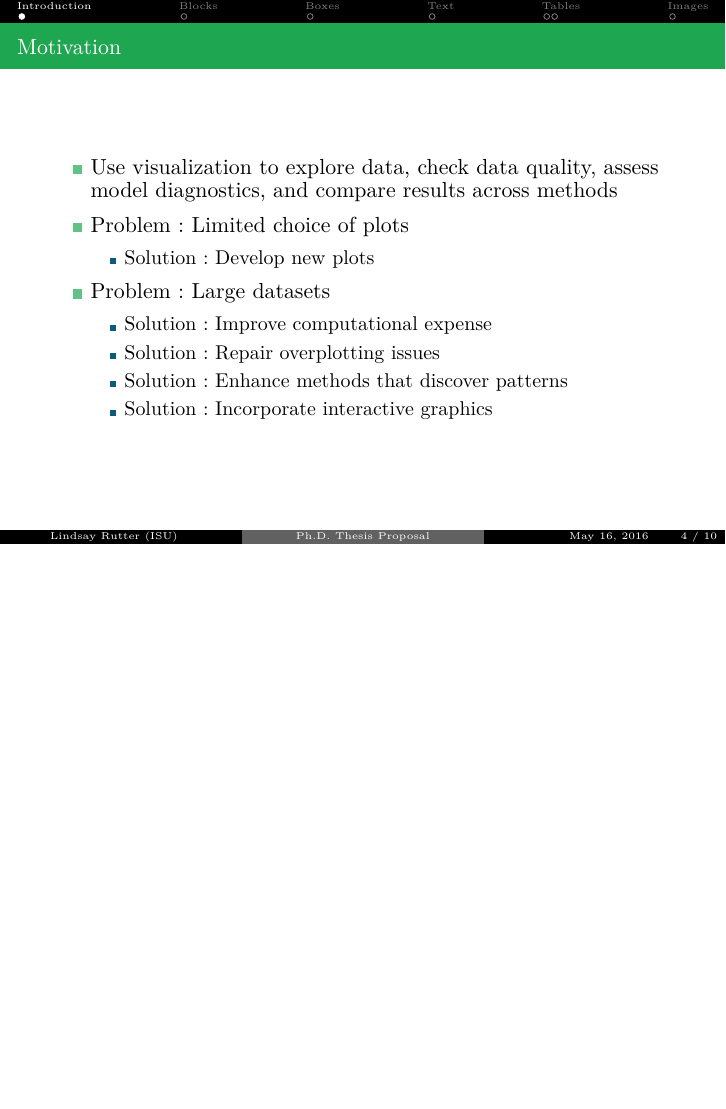
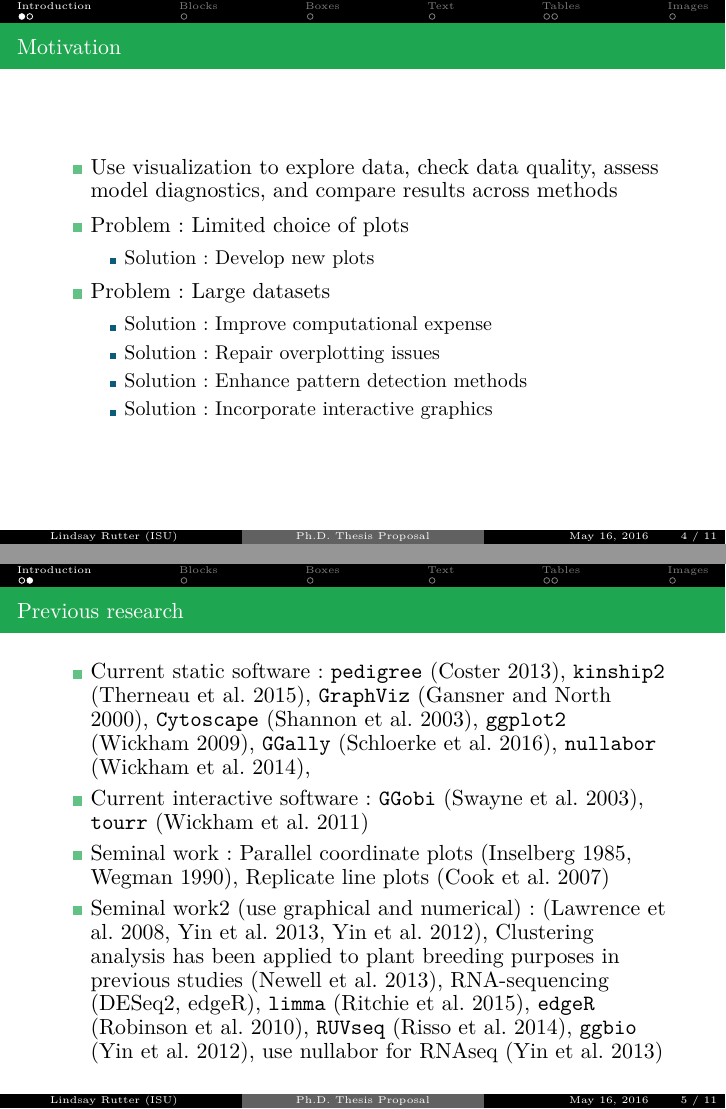
Before and after one commit to lrutter/thesisPropPresentation, LaTeX slides (main.tex): page 4 of 10 before the commit and pages 4 and 5 of 11 after it, the two joined at a grey line, the shorter picture padded with empty space. Compiled offline with pdfLaTeX.

Commit message:
prev research

```diff
--- a/main.tex
+++ b/main.tex
@@ -68,11 +67,27 @@
 		\begin{itemize}
 		  \item Solution: Improve computational expense
 		  \item Solution: Repair overplotting issues
-		  \item Solution: Enhance methods that discover patterns
+		  \item Solution: Enhance pattern detection methods
 		  \item Solution: Incorporate interactive graphics
 		\end{itemize}
 	\end{itemize}
 \end{frame}
+
+\begin{frame}{Previous research}
+  \begin{itemize}
+    \item Current static software: \texttt{pedigree} (Coster 2013), \texttt{kinship2} (Therneau et al. 2015), \texttt{GraphViz} (Gansner and North 2000), \texttt{Cytoscape} (Shannon et al. 2003), \texttt{ggplot2} (Wickham 2009), \texttt{GGally} (Schloerke et al. 2016), \texttt{nullabor} (Wickham et al. 2014),
+    \item Current interactive software: \texttt{GGobi} (Swayne et al. 2003), \texttt{tourr} (Wickham et al. 2011)
+
+    \item Seminal work: Parallel coordinate plots (Inselberg 1985, Wegman 1990), Replicate line plots (Cook et al. 2007)
+    \item Seminal work2 (use graphical and numerical): (Lawrence et al. 2008, Yin et al. 2013, Yin et al. 2012), Clustering analysis has been applied to plant breeding purposes in previous studies (Newell et al. 2013), RNA-sequencing (DESeq2, edgeR), \texttt{limma} (Ritchie et al. 2015), \texttt{edgeR} (Robinson et al. 2010), \texttt{RUVseq} (Risso et al. 2014), \texttt{ggbio} (Yin et al. 2012), use nullabor for RNAseq (Yin et al. 2013)
+	\end{itemize}
+\end{frame}
+
+
+
+
+
+
 
 %%%%%%%%%%%%%%%%%%%%%%%%%%%%%%%%%%%%%% section 2 %%%%%%%%%%%%%%%%%%%%%%%%%%%%%
 \section{Blocks}
```
Also changed, not shown: main.pdf, main.tex (3 more changed lines), 4 other files.
